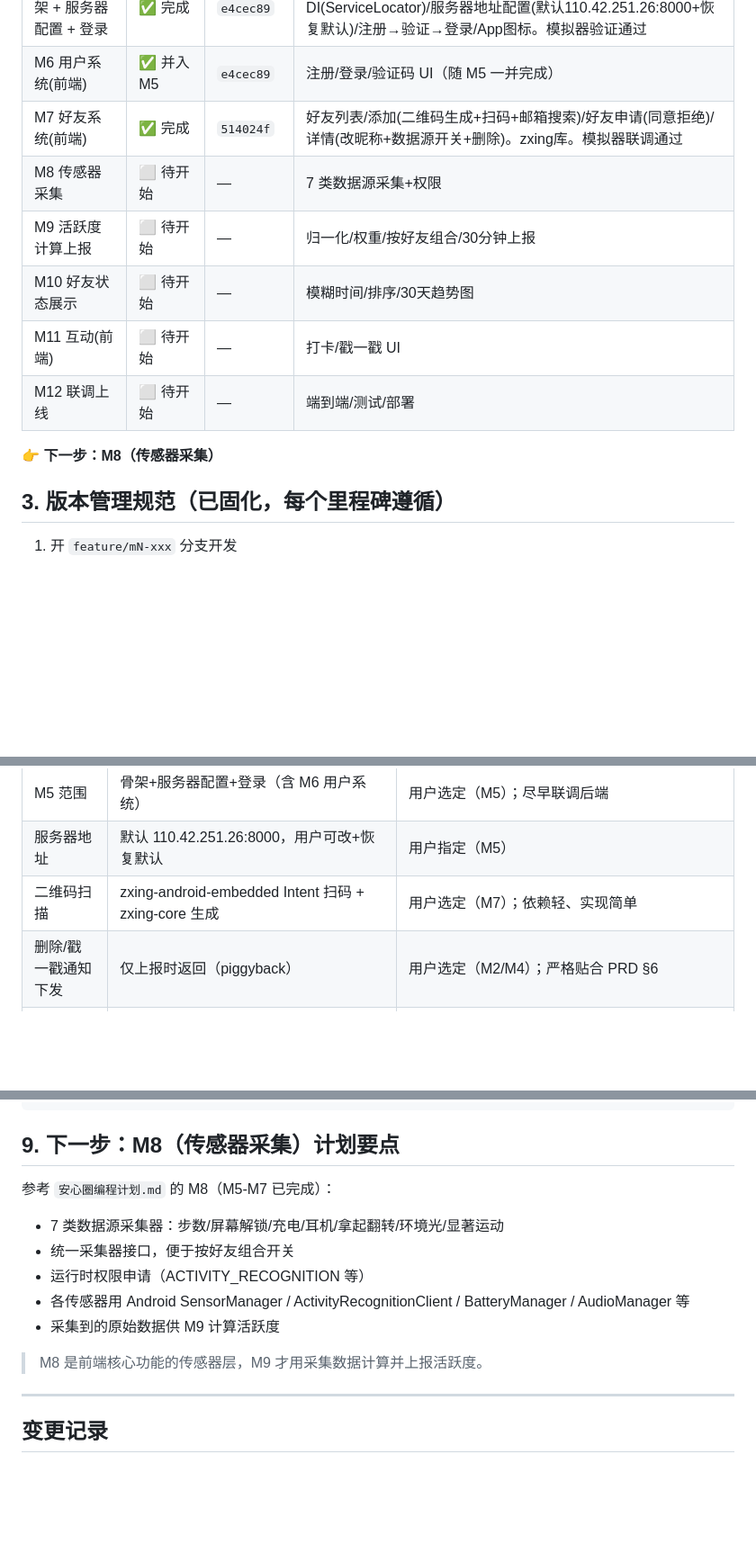
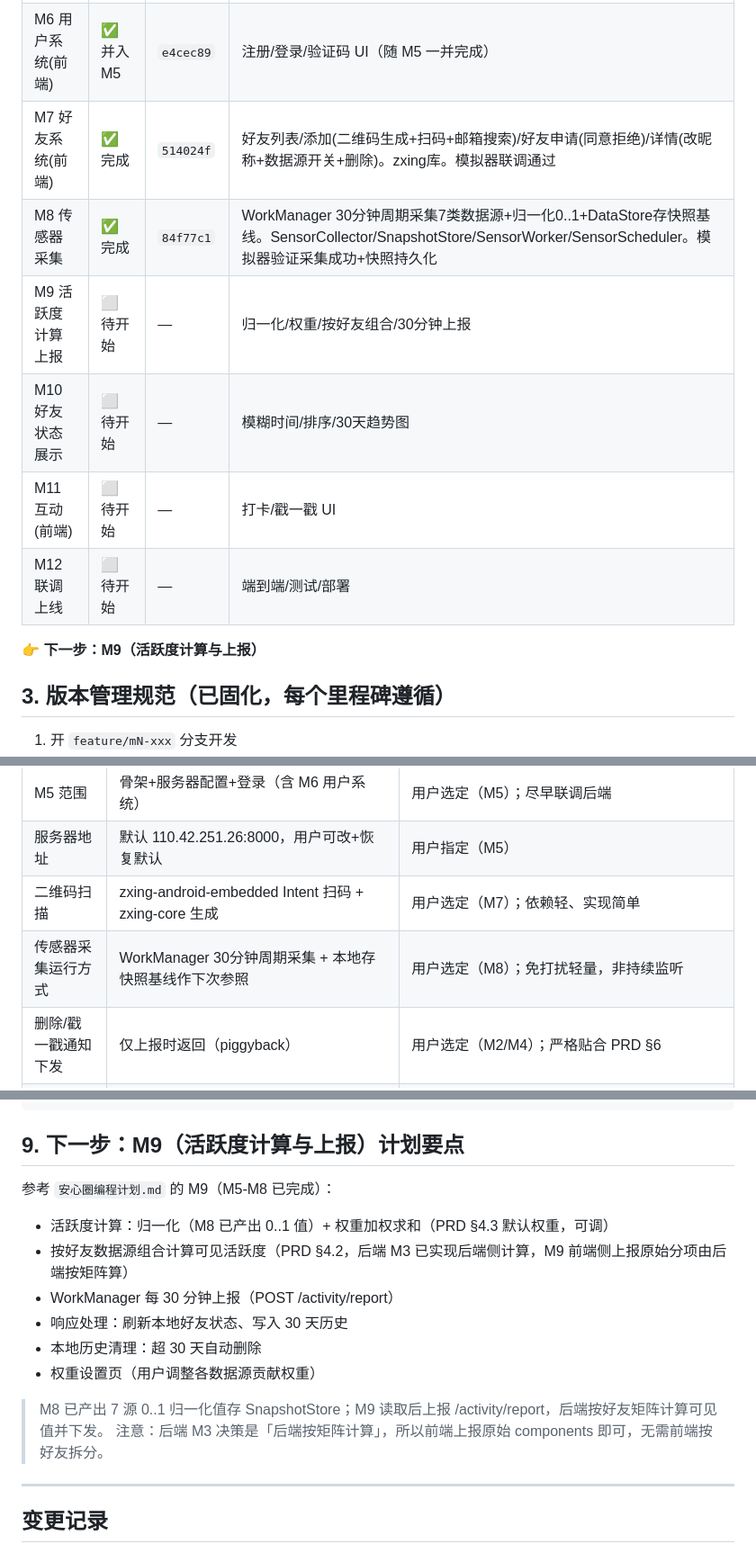
Before and after one commit to cyberhover1/ruthere, a Markdown page: WORKLOG.md, 3 parts joined by grey strips. Shown at 90% size. Rendered like a GitHub page; blank space fills up the shorter version.

Commit message:
docs(worklog): mark M8 complete, next is M9 (activity compute & report)

````diff
--- a/WORKLOG.md
+++ b/WORKLOG.md
@@ -27,13 +27,13 @@
 | M5 App 骨架 + 服务器配置 + 登录 | ✅ 完成 | `e4cec89` | Kotlin/Compose 导航/Retrofit+OkHttp+Moshi/无DI(ServiceLocator)/服务器地址配置(默认110.42.251.26:8000+恢复默认)/注册→验证→登录/App图标。模拟器验证通过 |
 | M6 用户系统(前端) | ✅ 并入 M5 | `e4cec89` | 注册/登录/验证码 UI（随 M5 一并完成） |
 | M7 好友系统(前端) | ✅ 完成 | `514024f` | 好友列表/添加(二维码生成+扫码+邮箱搜索)/好友申请(同意拒绝)/详情(改昵称+数据源开关+删除)。zxing库。模拟器联调通过 |
-| M8 传感器采集 | ⬜ 待开始 | — | 7 类数据源采集+权限 |
+| M8 传感器采集 | ✅ 完成 | `84f77c1` | WorkManager 30分钟周期采集7类数据源+归一化0..1+DataStore存快照基线。SensorCollector/SnapshotStore/SensorWorker/SensorScheduler。模拟器验证采集成功+快照持久化 |
 | M9 活跃度计算上报 | ⬜ 待开始 | — | 归一化/权重/按好友组合/30分钟上报 |
 | M10 好友状态展示 | ⬜ 待开始 | — | 模糊时间/排序/30天趋势图 |
 | M11 互动(前端) | ⬜ 待开始 | — | 打卡/戳一戳 UI |
 | M12 联调上线 | ⬜ 待开始 | — | 端到端/测试/部署 |
 
-**👉 下一步：M8（传感器采集）**
+**👉 下一步：M9（活跃度计算与上报）**
 
 ## 3. 版本管理规范（已固化，每个里程碑遵循）
 
@@ -71,6 +71,7 @@
 | M5 范围 | 骨架+服务器配置+登录（含 M6 用户系统） | 用户选定（M5）；尽早联调后端 |
 | 服务器地址 | 默认 110.42.251.26:8000，用户可改+恢复默认 | 用户指定（M5） |
 | 二维码扫描 | zxing-android-embedded Intent 扫码 + zxing-core 生成 | 用户选定（M7）；依赖轻、实现简单 |
+| 传感器采集运行方式 | WorkManager 30分钟周期采集 + 本地存快照基线作下次参照 | 用户选定（M8）；免打扰轻量，非持续监听 |
 | 删除/戳一戳通知下发 | 仅上报时返回（piggyback） | 用户选定（M2/M4）；严格贴合 PRD §6 |
 | 打卡类型 | 固定枚举（起床/休息/运动/吃饭） | PRD §5.1 |
 | 戳一戳限频 | poke_cooldown_seconds=3600（每小时1次） | PRD §5.2 |
@@ -139,16 +140,18 @@ git merge --no-ff feature/mN-xxx -m "Merge ..."
 git push origin main
 ```
 
-## 9. 下一步：M8（传感器采集）计划要点
+## 9. 下一步：M9（活跃度计算与上报）计划要点
 
-参考 `安心圈编程计划.md` 的 M8（M5-M7 已完成）：
-- 7 类数据源采集器：步数/屏幕解锁/充电/耳机/拿起翻转/环境光/显著运动
-- 统一采集器接口，便于按好友组合开关
-- 运行时权限申请（ACTIVITY_RECOGNITION 等）
-- 各传感器用 Android SensorManager / ActivityRecognitionClient / BatteryManager / AudioManager 等
-- 采集到的原始数据供 M9 计算活跃度
+参考 `安心圈编程计划.md` 的 M9（M5-M8 已完成）：
+- 活跃度计算：归一化（M8 已产出 0..1 值）+ 权重加权求和（PRD §4.3 默认权重，可调）
+- 按好友数据源组合计算可见活跃度（PRD §4.2，后端 M3 已实现后端侧计算，M9 前端侧上报原始分项由后端按矩阵算）
+- WorkManager 每 30 分钟上报（POST /activity/report）
+- 响应处理：刷新本地好友状态、写入 30 天历史
+- 本地历史清理：超 30 天自动删除
+- 权重设置页（用户调整各数据源贡献权重）
 
-> M8 是前端核心功能的传感器层，M9 才用采集数据计算并上报活跃度。
+> M8 已产出 7 源 0..1 归一化值存 SnapshotStore；M9 读取后上报 /activity/report，后端按好友矩阵计算可见值并下发。
+> 注意：后端 M3 决策是「后端按矩阵计算」，所以前端上报原始 components 即可，无需前端按好友拆分。
 
 ---
 
````
Also changed, not shown: other parts of WORKLOG.md (+1 -0 lines).
